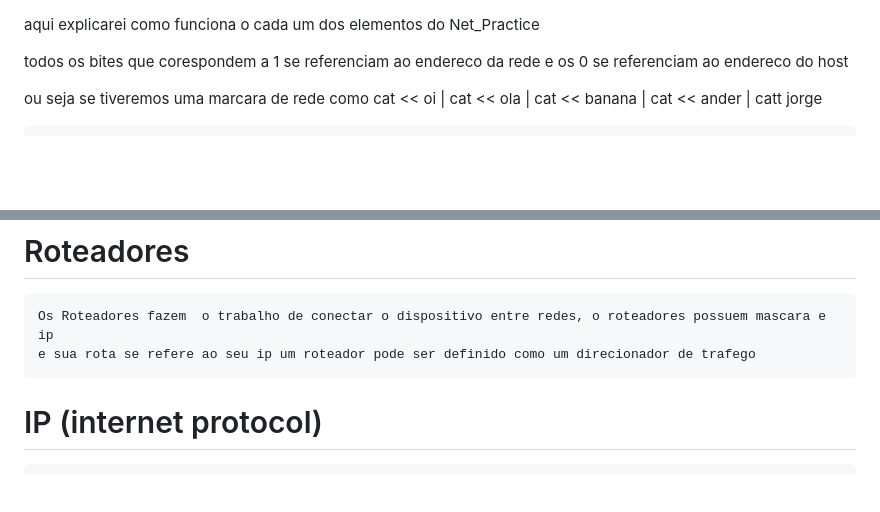
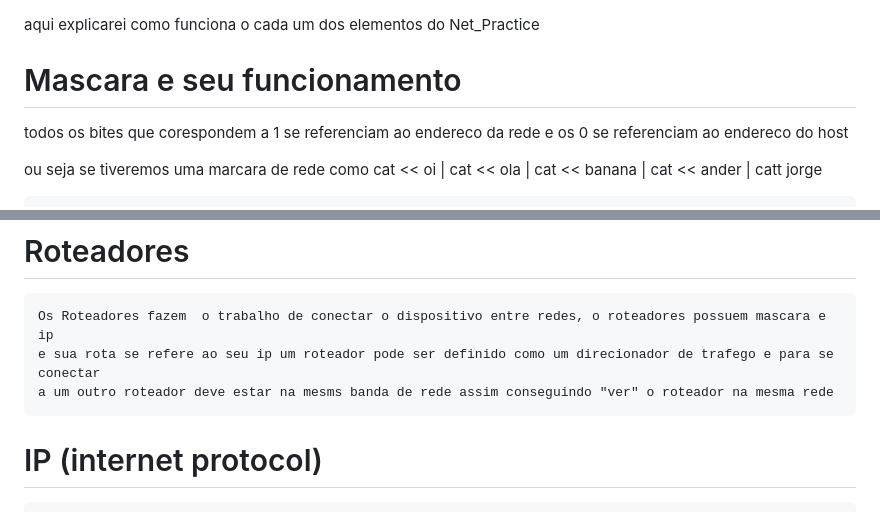
Before and after one commit to PauloVLSecDev/Net_Practice, a Markdown page: how_calculate_mask_and_IP.md, 2 parts joined by grey strips. Rendered like a GitHub page; blank space fills up the shorter version.

Commit message:
added more things about router

```diff
--- a/how_calculate_mask_and_IP.md
+++ b/how_calculate_mask_and_IP.md
@@ -1,5 +1,8 @@
+
+
 aqui explicarei como funciona o cada um dos elementos do Net_Practice
 
+# Mascara e seu funcionamento
 
 todos os bites que corespondem a 1 se referenciam ao endereco da rede e os 0 se referenciam ao endereco do host
 
@@ -60,7 +63,8 @@ enderecos 127.x.x.x  sao usados para rede interna e nao conseguem se cominucar c
 # Roteadores
 
     Os Roteadores fazem  o trabalho de conectar o dispositivo entre redes, o roteadores possuem mascara e ip
-    e sua rota se refere ao seu ip um roteador pode ser definido como um direcionador de trafego
+    e sua rota se refere ao seu ip um roteador pode ser definido como um direcionador de trafego e para se conectar
+    a um outro roteador deve estar na mesms banda de rede assim conseguindo "ver" o roteador na mesma rede
 
 # IP (internet protocol)
 
```
